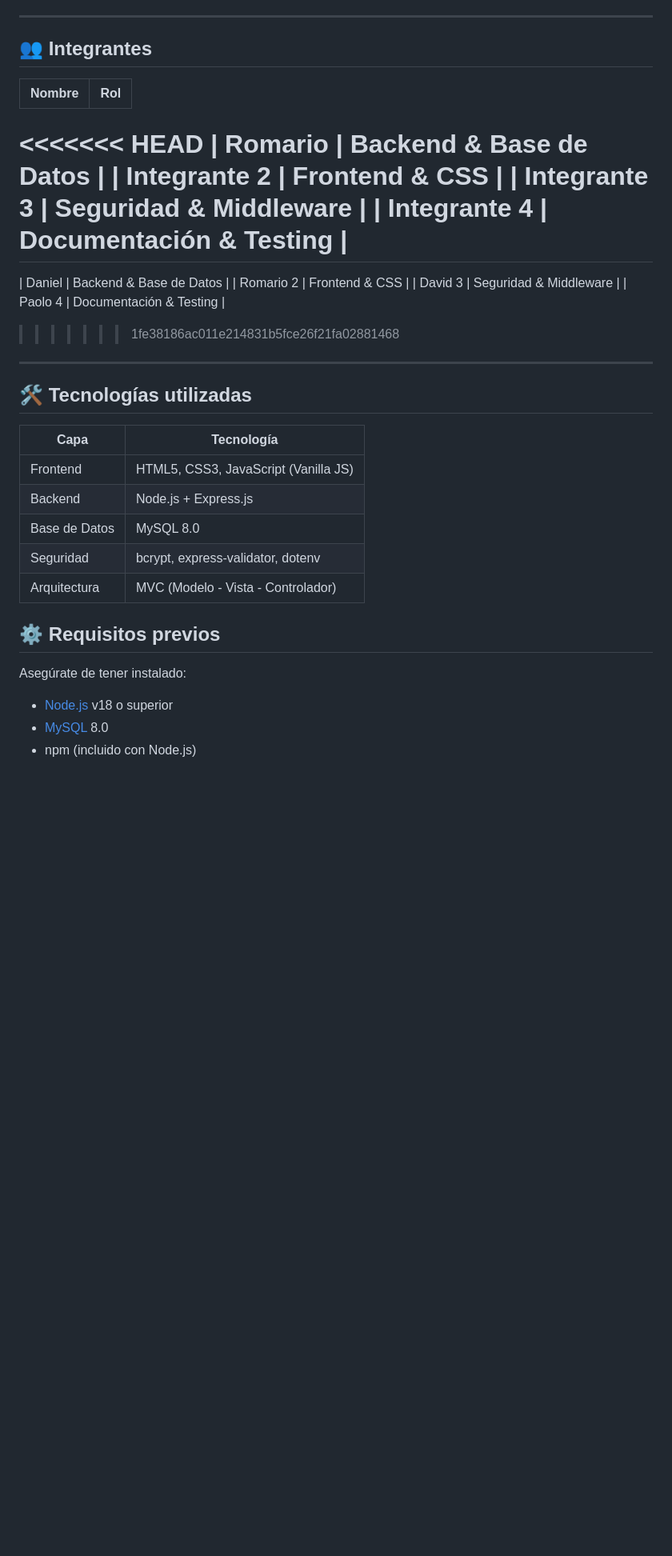
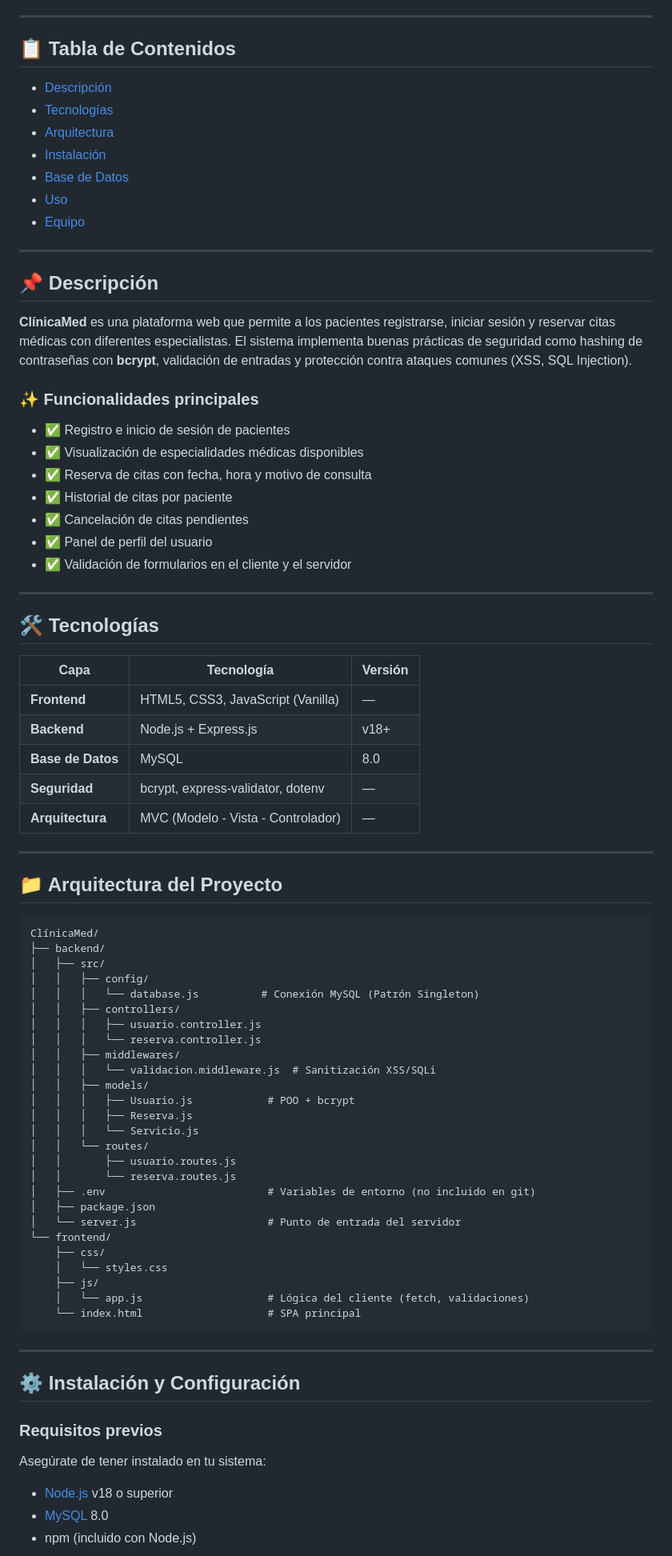
Before and after one commit to Romario2003A/Cl-nicaMed-RESERVAS-, a Markdown page: README.md, the part around one of its changes. Shown at 80% size. Drawn GitHub-style; blank space fills up the shorter version.

Commit message:
docs: reescribir README con version profesional

````diff
--- a/README.md
+++ b/README.md
@@ -4,39 +9,84 @@ Sistema web seguro para la gestión de citas médicas, desarrollado como proyect
 
 ---
 
-## 👥 Integrantes
+## 📋 Tabla de Contenidos
 
-| Nombre | Rol |
-|--------|-----|
-<<<<<<< HEAD
-| Romario | Backend & Base de Datos |
-| Integrante 2 | Frontend & CSS |
-| Integrante 3 | Seguridad & Middleware |
-| Integrante 4 | Documentación & Testing |
-=======
-| Daniel | Backend & Base de Datos |
-| Romario 2 | Frontend & CSS |
-| David  3 | Seguridad & Middleware |
-| Paolo 4 | Documentación & Testing |
->>>>>>> 1fe38186ac011e214831b5fce26f21fa02881468
+- [Descripción](#-descripción)
+- [Tecnologías](#-tecnologías)
+- [Arquitectura](#-arquitectura-del-proyecto)
+- [Instalación](#-instalación-y-configuración)
+- [Base de Datos](#-base-de-datos)
+- [Uso](#-uso)
+- [Equipo](#-equipo-de-desarrollo)
 
 ---
 
-## 🛠 Tecnologías utilizadas
+## 📌 Descripción
 
-| Capa | Tecnología |
-|------|-----------|
-| Frontend | HTML5, CSS3, JavaScript (Vanilla JS) |
-| Backend | Node.js + Express.js |
-| Base de Datos | MySQL 8.0 |
-| Seguridad | bcrypt, express-validator, dotenv |
-| Arquitectura | MVC (Modelo - Vista - Controlador) |
+**ClínicaMed** es una plataforma web que permite a los pacientes registrarse, iniciar sesión y reservar citas médicas con diferentes especialistas. El sistema implementa buenas prácticas de seguridad como hashing de contraseñas con **bcrypt**, validación de entradas y protección contra ataques comunes (XSS, SQL Injection).
 
+### ✨ Funcionalidades principales
 
+- ✅ Registro e inicio de sesión de pacientes
+- ✅ Visualización de especialidades médicas disponibles
+- ✅ Reserva de citas con fecha, hora y motivo de consulta
+- ✅ Historial de citas por paciente
+- ✅ Cancelación de citas pendientes
+- ✅ Panel de perfil del usuario
+- ✅ Validación de formularios en el cliente y el servidor
 
-## ⚙️ Requisitos previos
+---
 
-Asegúrate de tener instalado:
+## 🛠 Tecnologías
+
+| Capa | Tecnología | Versión |
+|------|-----------|---------|
+| **Frontend** | HTML5, CSS3, JavaScript (Vanilla) | — |
+| **Backend** | Node.js + Express.js | v18+ |
+| **Base de Datos** | MySQL | 8.0 |
+| **Seguridad** | bcrypt, express-validator, dotenv | — |
+| **Arquitectura** | MVC (Modelo - Vista - Controlador) | — |
+
+---
+
+## 📁 Arquitectura del Proyecto
+
+```
+ClínicaMed/
+├── backend/
+│   ├── src/
+│   │   ├── config/
+│   │   │   └── database.js          # Conexión MySQL (Patrón Singleton)
+│   │   ├── controllers/
+│   │   │   ├── usuario.controller.js
+│   │   │   └── reserva.controller.js
+│   │   ├── middlewares/
+│   │   │   └── validacion.middleware.js  # Sanitización XSS/SQLi
+│   │   ├── models/
+│   │   │   ├── Usuario.js            # POO + bcrypt
+│   │   │   ├── Reserva.js
+│   │   │   └── Servicio.js
+│   │   └── routes/
+│   │       ├── usuario.routes.js
+│   │       └── reserva.routes.js
+│   ├── .env                          # Variables de entorno (no incluido en git)
+│   ├── package.json
+│   └── server.js                     # Punto de entrada del servidor
+└── frontend/
+    ├── css/
+    │   └── styles.css
+    ├── js/
+    │   └── app.js                    # Lógica del cliente (fetch, validaciones)
+    └── index.html                    # SPA principal
+```
+
+---
+
+## ⚙ Instalación y Configuración
+
+### Requisitos previos
+
+Asegúrate de tener instalado en tu sistema:
 
 - [Node.js](https://nodejs.org/) v18 o superior
 - [MySQL](https://www.mysql.com/) 8.0
````
Also changed, not shown: other parts of README.md (+124 -61 lines).
